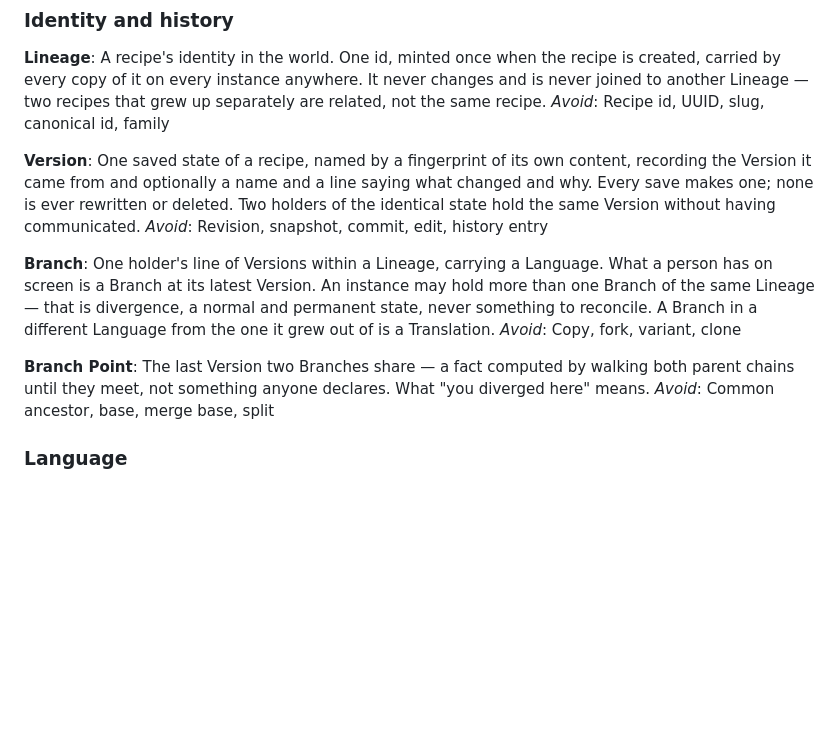
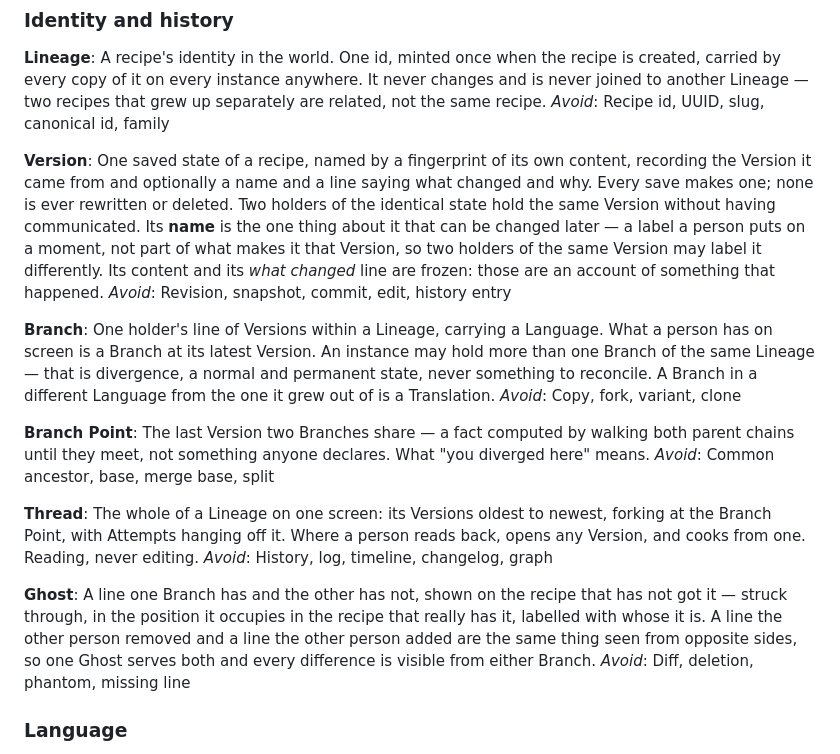
Before and after one commit to BattermanZ/Kamosu, a Markdown page: CONTEXT.md, the part around the change. Drawn GitHub-style; blank space fills up the shorter version.

```diff
--- a/CONTEXT.md
+++ b/CONTEXT.md
@@ -173,7 +173,7 @@ A recipe's identity in the world. One id, minted once when the recipe is created
 _Avoid_: Recipe id, UUID, slug, canonical id, family
 
 **Version**:
-One saved state of a recipe, named by a fingerprint of its own content, recording the Version it came from and optionally a name and a line saying what changed and why. Every save makes one; none is ever rewritten or deleted. Two holders of the identical state hold the same Version without having communicated.
+One saved state of a recipe, named by a fingerprint of its own content, recording the Version it came from and optionally a name and a line saying what changed and why. Every save makes one; none is ever rewritten or deleted. Two holders of the identical state hold the same Version without having communicated. Its **name** is the one thing about it that can be changed later — a label a person puts on a moment, not part of what makes it that Version, so two holders of the same Version may label it differently. Its content and its *what changed* line are frozen: those are an account of something that happened.
 _Avoid_: Revision, snapshot, commit, edit, history entry
 
 **Branch**:
@@ -183,6 +183,14 @@ _Avoid_: Copy, fork, variant, clone
 **Branch Point**:
 The last Version two Branches share — a fact computed by walking both parent chains until they meet, not something anyone declares. What "you diverged here" means.
 _Avoid_: Common ancestor, base, merge base, split
+
+**Thread**:
+The whole of a Lineage on one screen: its Versions oldest to newest, forking at the Branch Point, with Attempts hanging off it. Where a person reads back, opens any Version, and cooks from one. Reading, never editing.
+_Avoid_: History, log, timeline, changelog, graph
+
+**Ghost**:
+A line one Branch has and the other has not, shown on the recipe that has not got it — struck through, in the position it occupies in the recipe that really has it, labelled with whose it is. A line the other person removed and a line the other person added are the same thing seen from opposite sides, so one Ghost serves both and every difference is visible from either Branch.
+_Avoid_: Diff, deletion, phantom, missing line
 
 ### Language
 
```
Also changed, not shown: docs/adr/0014-a-divergence-is-two-recipes-not-a-difference.md (added, +37 -0 lines).
